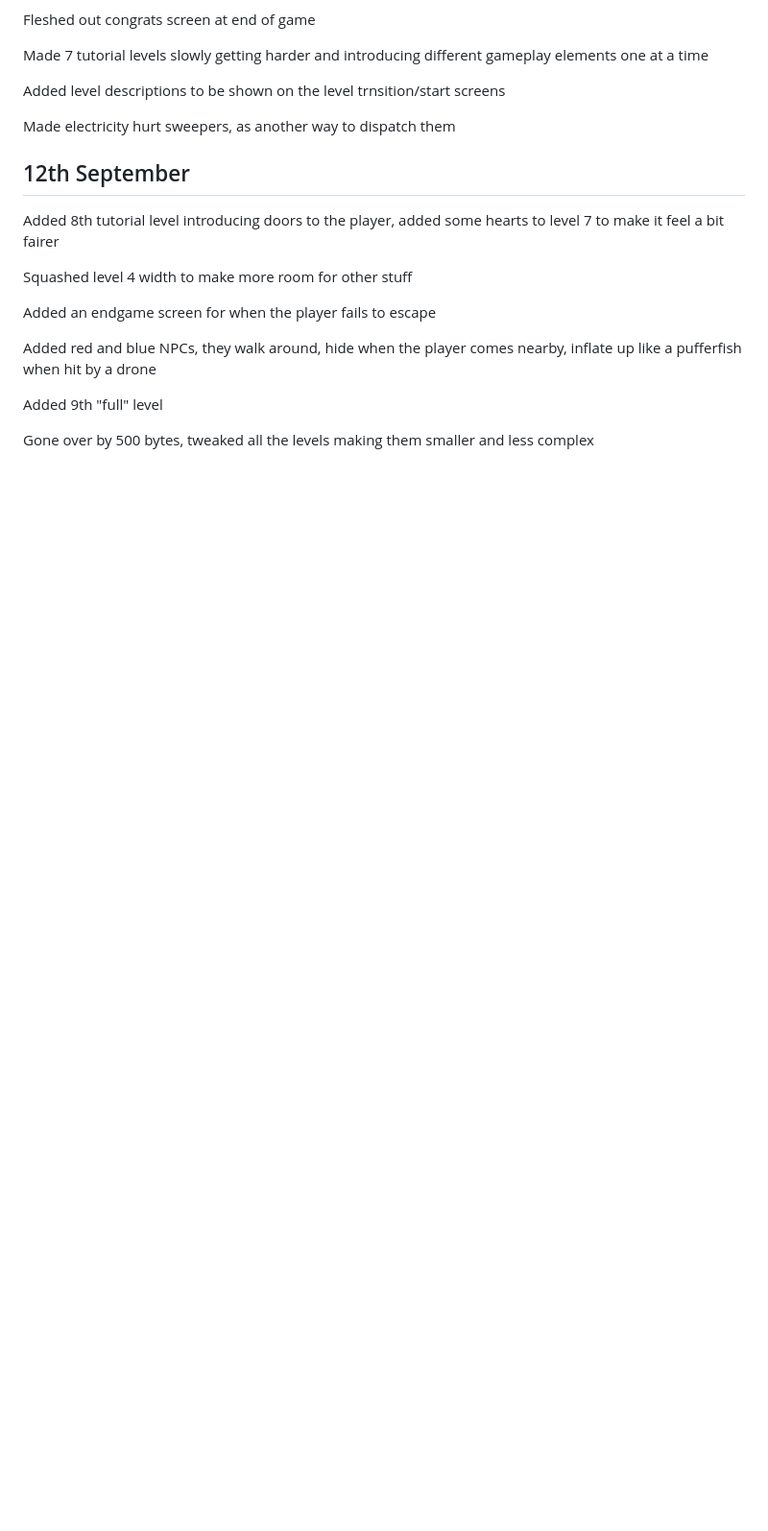
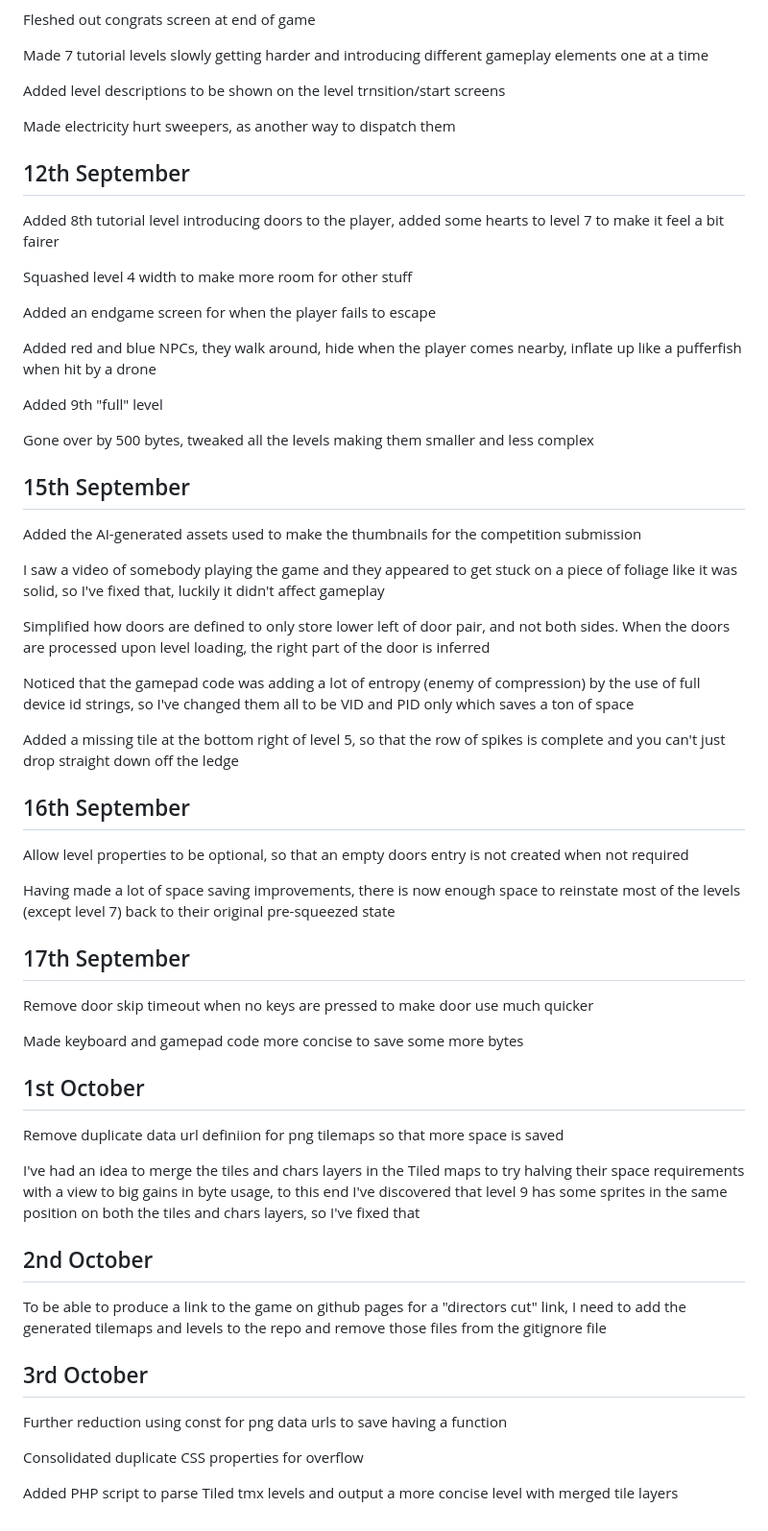
Before and after one commit to picosonic/js13k-2025, a Markdown page: devdiary/diary.md, the part around the change. Shown at 96% size. Rendered like a GitHub page; blank space fills up the shorter version.

Commit message:
Added post-compo changes

```diff
--- a/devdiary/diary.md
+++ b/devdiary/diary.md
@@ -290,3 +290,45 @@ Added red and blue NPCs, they walk around, hide when the player comes nearby, in
 Added 9th "full" level
 
 Gone over by 500 bytes, tweaked all the levels making them smaller and less complex
+
+15th September
+--------------
+Added the AI-generated assets used to make the thumbnails for the competition submission
+
+I saw a video of somebody playing the game and they appeared to get stuck on a piece of foliage like it was solid, so I've fixed that, luckily it didn't affect gameplay
+
+Simplified how doors are defined to only store lower left of door pair, and not both sides. When the doors are processed upon level loading, the right part of the door is inferred
+
+Noticed that the gamepad code was adding a lot of entropy (enemy of compression) by the use of full device id strings, so I've changed them all to be VID and PID only which saves a ton of space
+
+Added a missing tile at the bottom right of level 5, so that the row of spikes is complete and you can't just drop straight down off the ledge
+
+16th September
+--------------
+Allow level properties to be optional, so that an empty doors entry is not created when not required
+
+Having made a lot of space saving improvements, there is now enough space to reinstate most of the levels (except level 7) back to their original pre-squeezed state
+
+17th September
+--------------
+Remove door skip timeout when no keys are pressed to make door use much quicker
+
+Made keyboard and gamepad code more concise to save some more bytes
+
+1st October
+-----------
+Remove duplicate data url definiion for png tilemaps so that more space is saved
+
+I've had an idea to merge the tiles and chars layers in the Tiled maps to try halving their space requirements with a view to big gains in byte usage, to this end I've discovered that level 9 has some sprites in the same position on both the tiles and chars layers, so I've fixed that
+
+2nd October
+-----------
+To be able to produce a link to the game on github pages for a "directors cut" link, I need to add the generated tilemaps and levels to the repo and remove those files from the gitignore file
+
+3rd October
+-----------
+Further reduction using const for png data urls to save having a function
+
+Consolidated duplicate CSS properties for overflow
+
+Added PHP script to parse Tiled tmx levels and output a more concise level with merged tile layers
```
